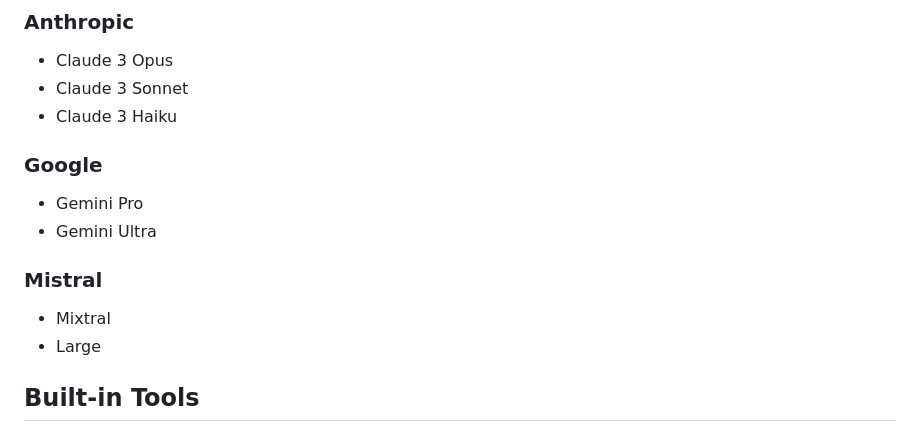
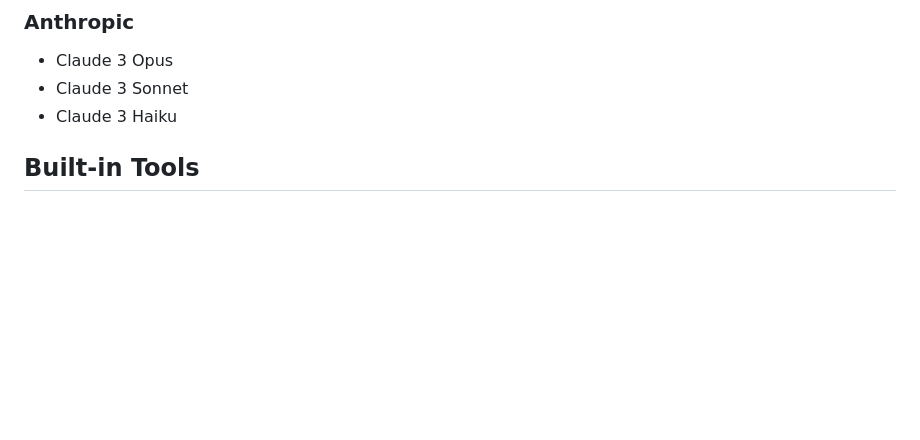
Before and after one commit to GarJggum/chronocast, a Markdown page: packages/python/README.md, the part around the change. GitHub-like rendering; blank space fills up the shorter version.

Commit message:
remove google and mistral as it''s not used

```diff
--- a/packages/python/README.md
+++ b/packages/python/README.md
@@ -110,13 +110,6 @@ Chronocast supports a wide range of AI models:
 - Claude 3 Sonnet
 - Claude 3 Haiku
 
-### Google
-- Gemini Pro
-- Gemini Ultra
-
-### Mistral
-- Mixtral
-- Large
 
 ## Built-in Tools
 
```
